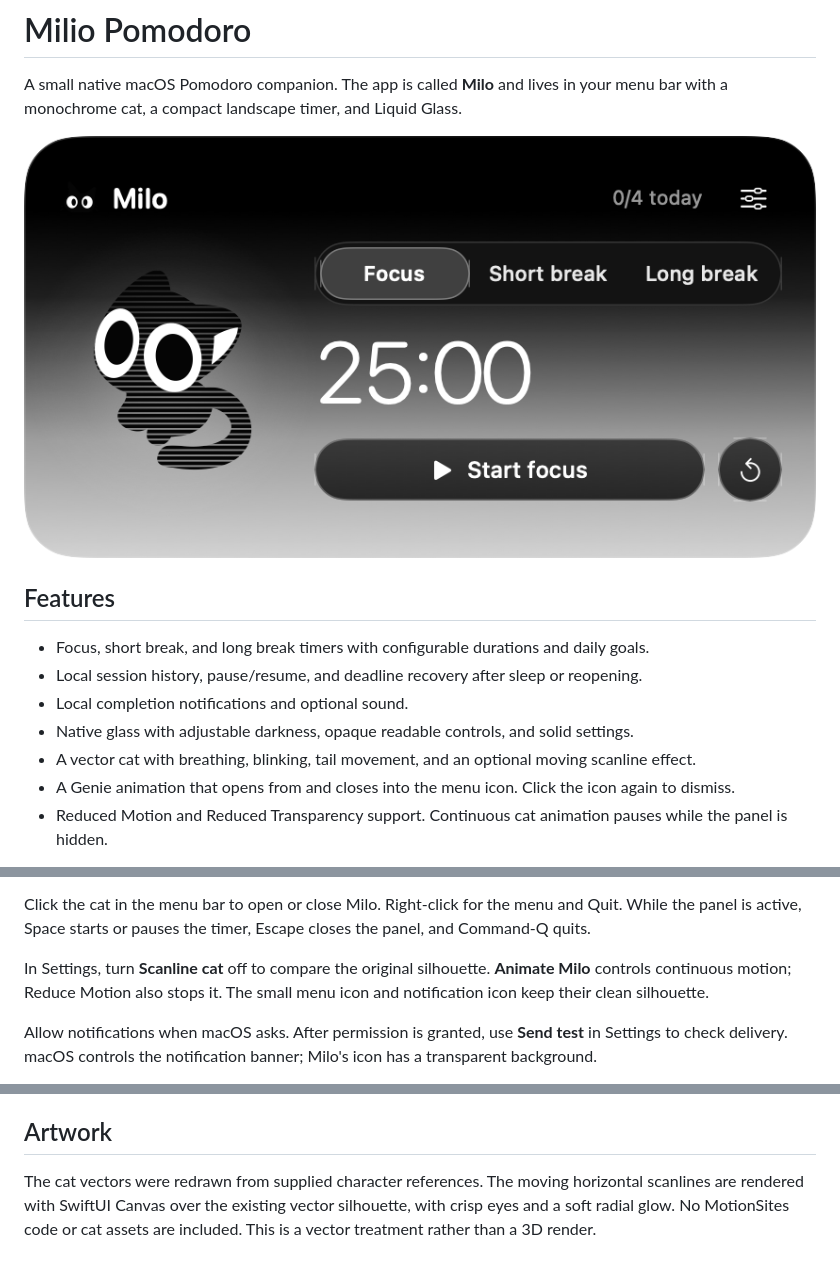
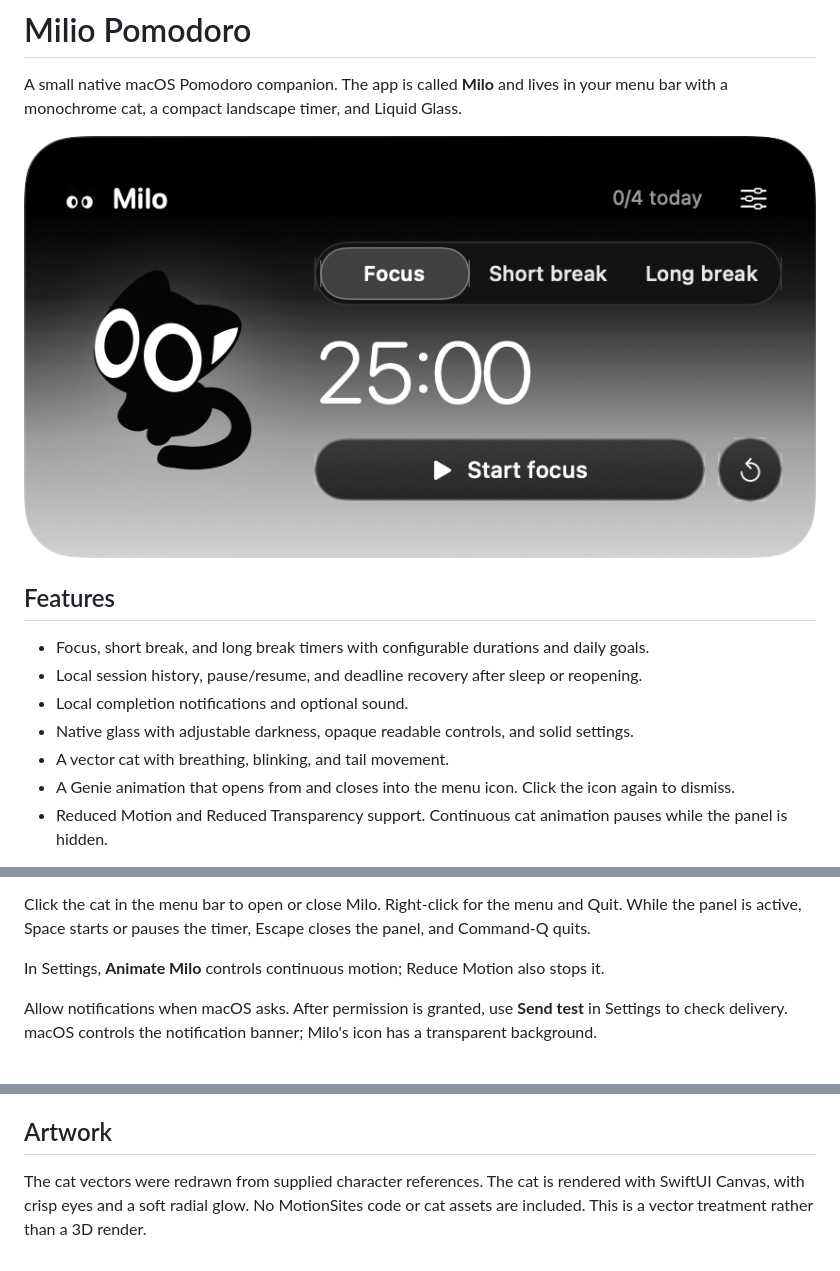
Before and after one commit to Kuzensky/milo-pomodoro, a Markdown page: README.md, 3 parts joined by grey strips. Rendered like a GitHub page; pictures changed too: docs/milo-preview.png.

```diff
--- a/README.md
+++ b/README.md
@@ -10,7 +10,7 @@ A small native macOS Pomodoro companion. The app is called **Milo** and lives in
 - Local session history, pause/resume, and deadline recovery after sleep or reopening.
 - Local completion notifications and optional sound.
 - Native glass with adjustable darkness, opaque readable controls, and solid settings.
-- A vector cat with breathing, blinking, tail movement, and an optional moving scanline effect.
+- A vector cat with breathing, blinking, and tail movement.
 - A Genie animation that opens from and closes into the menu icon. Click the icon again to dismiss.
 - Reduced Motion and Reduced Transparency support. Continuous cat animation pauses while the panel is hidden.
 
@@ -31,7 +31,7 @@ The script generates vector paths and icons, builds the executable, and creates
 
 Click the cat in the menu bar to open or close Milo. Right-click for the menu and Quit. While the panel is active, Space starts or pauses the timer, Escape closes the panel, and Command-Q quits.
 
-In Settings, turn **Scanline cat** off to compare the original silhouette. **Animate Milo** controls continuous motion; Reduce Motion also stops it. The small menu icon and notification icon keep their clean silhouette.
+In Settings, **Animate Milo** controls continuous motion; Reduce Motion also stops it.
 
 Allow notifications when macOS asks. After permission is granted, use **Send test** in Settings to check delivery. macOS controls the notification banner; Milo's icon has a transparent background.
 
@@ -55,4 +55,4 @@ See [native preview commands](Milo/README.md) for isolated UI snapshots and diag
 
 ## Artwork
 
-The cat vectors were redrawn from supplied character references. The moving horizontal scanlines are rendered with SwiftUI Canvas over the existing vector silhouette, with crisp eyes and a soft radial glow. No MotionSites code or cat assets are included. This is a vector treatment rather than a 3D render.
+The cat vectors were redrawn from supplied character references. The cat is rendered with SwiftUI Canvas, with crisp eyes and a soft radial glow. No MotionSites code or cat assets are included. This is a vector treatment rather than a 3D render.
```
Also changed, not shown: other parts of README.md (+1 -1 lines), Milo/README.md (+3 -4 lines), 5 other files.
